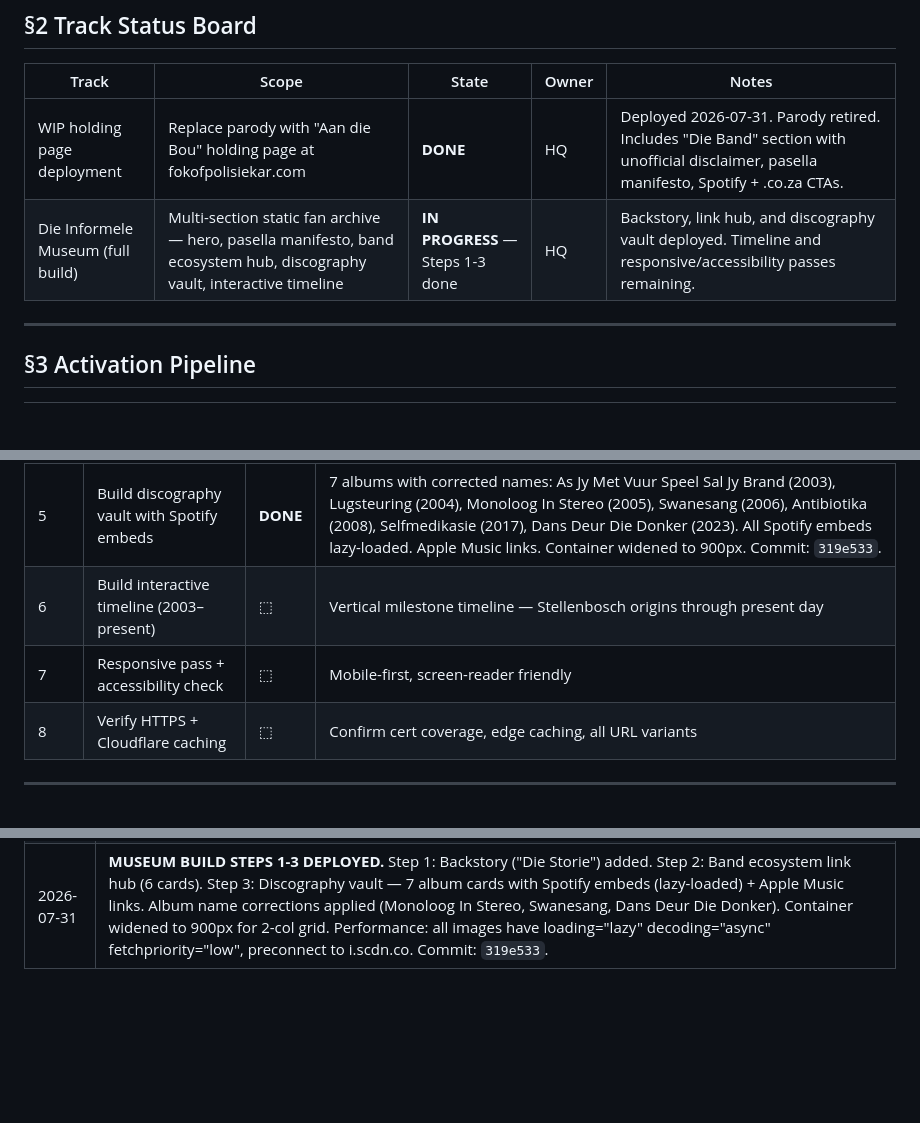
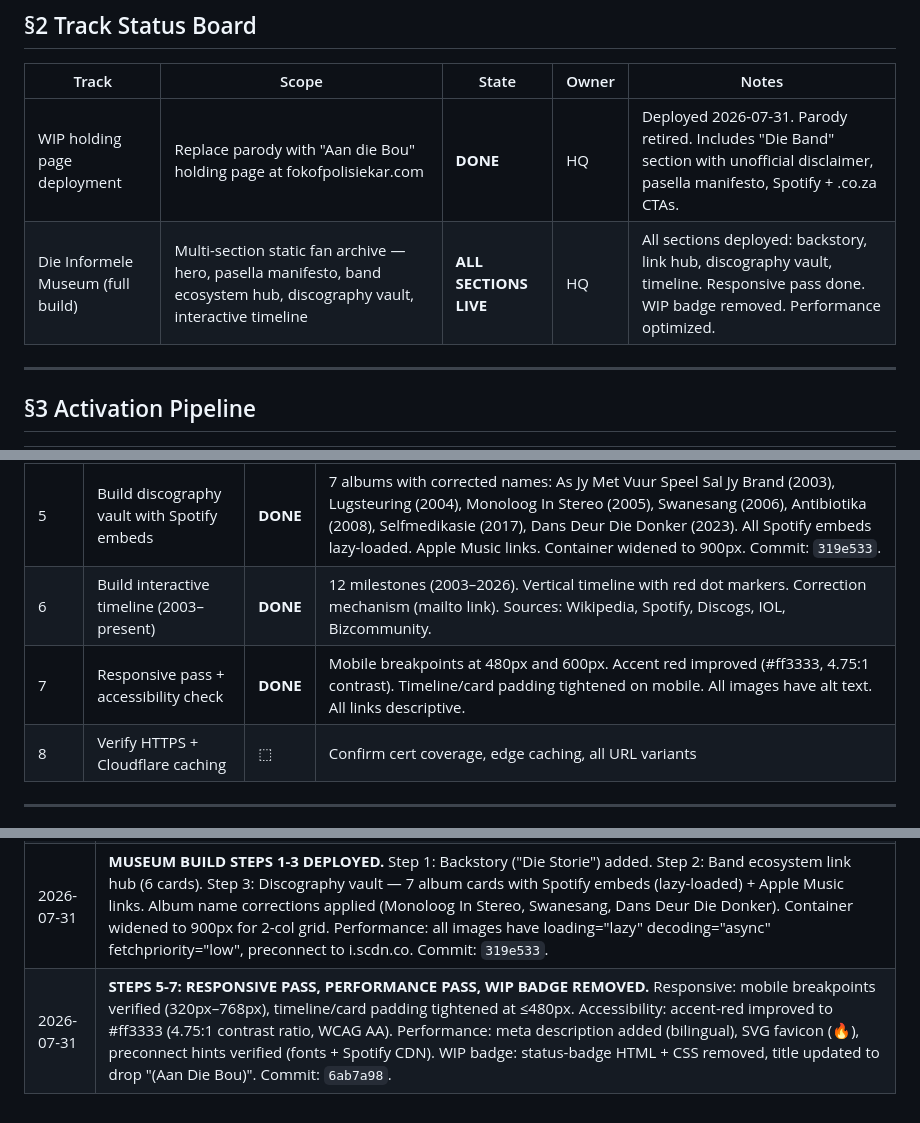
Before and after one commit to SoberMountainMan/fokofpolisiekar, a Markdown page: ORCHESTRATOR.md, 3 parts joined by grey strips. Drawn GitHub-style; blank space fills up the shorter version.

Commit message:
update orchestrator: mark steps 5-7 complete, all museum sections live

```diff
--- a/ORCHESTRATOR.md
+++ b/ORCHESTRATOR.md
@@ -22,7 +22,7 @@
 | Track | Scope | State | Owner | Notes |
 |---|---|---|---|---|
 | WIP holding page deployment | Replace parody with "Aan die Bou" holding page at fokofpolisiekar.com | **DONE** | HQ | Deployed 2026-07-31. Parody retired. Includes "Die Band" section with unofficial disclaimer, pasella manifesto, Spotify + .co.za CTAs. |
-| Die Informele Museum (full build) | Multi-section static fan archive — hero, pasella manifesto, band ecosystem hub, discography vault, interactive timeline | **IN PROGRESS** — Steps 1-3 done | HQ | Backstory, link hub, and discography vault deployed. Timeline and responsive/accessibility passes remaining. |
+| Die Informele Museum (full build) | Multi-section static fan archive — hero, pasella manifesto, band ecosystem hub, discography vault, interactive timeline | **ALL SECTIONS LIVE** | HQ | All sections deployed: backstory, link hub, discography vault, timeline. Responsive pass done. WIP badge removed. Performance optimized. |
 
 ---
 
@@ -35,8 +35,8 @@
 | 3 | Build hero section + pasella manifesto | **DONE** | Backstory ("Die Storie"), EP artwork frame, museum archive section, pasella note. Steps 1-3 of museum build complete (backstory, link hub, discography vault). |
 | 4 | Build band ecosystem link hub | **DONE** | 6 link cards: FPK official, Francois van Coke, Annie Klopper, Fokof Lager, Van Coke Kartel, Die Heuwels Fantasties. |
 | 5 | Build discography vault with Spotify embeds | **DONE** | 7 albums with corrected names: As Jy Met Vuur Speel Sal Jy Brand (2003), Lugsteuring (2004), Monoloog In Stereo (2005), Swanesang (2006), Antibiotika (2008), Selfmedikasie (2017), Dans Deur Die Donker (2023). All Spotify embeds lazy-loaded. Apple Music links. Container widened to 900px. Commit: `319e533`. |
-| 6 | Build interactive timeline (2003–present) | ⬚ | Vertical milestone timeline — Stellenbosch origins through present day |
-| 7 | Responsive pass + accessibility check | ⬚ | Mobile-first, screen-reader friendly |
+| 6 | Build interactive timeline (2003–present) | **DONE** | 12 milestones (2003–2026). Vertical timeline with red dot markers. Correction mechanism (mailto link). Sources: Wikipedia, Spotify, Discogs, IOL, Bizcommunity. |
+| 7 | Responsive pass + accessibility check | **DONE** | Mobile breakpoints at 480px and 600px. Accent red improved (#ff3333, 4.75:1 contrast). Timeline/card padding tightened on mobile. All images have alt text. All links descriptive. |
 | 8 | Verify HTTPS + Cloudflare caching | ⬚ | Confirm cert coverage, edge caching, all URL variants |
 
 ---
@@ -94,3 +94,4 @@
 | 2026-07-31 | **PIVOT DECIDED:** Site pivoting from parody to "Die Informele Museum" — unofficial fan archive for Fokofpolisiekar. Full museum build plan documented in §6. Timeline content to be sourced from online sources (book not incoming). JP funding the project. Parody still live — WIP holding page deployment is next up. |
 | 2026-07-31 | **HOLDING PAGE DEPLOYED.** Parody retired. "Die Informele Museum — Aan Die Bou" WIP page now live at fokofpolisiekar.com. Includes: band bio ("Die Band" section), unofficial/unaffiliated disclaimer, pasella manifesto, Spotify + .co.za CTAs, EP artwork fallback. Commit: `18a7dce`. |
 | 2026-07-31 | **MUSEUM BUILD STEPS 1-3 DEPLOYED.** Step 1: Backstory ("Die Storie") added. Step 2: Band ecosystem link hub (6 cards). Step 3: Discography vault — 7 album cards with Spotify embeds (lazy-loaded) + Apple Music links. Album name corrections applied (Monoloog In Stereo, Swanesang, Dans Deur Die Donker). Container widened to 900px for 2-col grid. Performance: all images have loading="lazy" decoding="async" fetchpriority="low", preconnect to i.scdn.co. Commit: `319e533`. |
+| 2026-07-31 | **STEPS 5-7: RESPONSIVE PASS, PERFORMANCE PASS, WIP BADGE REMOVED.** Responsive: mobile breakpoints verified (320px–768px), timeline/card padding tightened at ≤480px. Accessibility: accent-red improved to #ff3333 (4.75:1 contrast ratio, WCAG AA). Performance: meta description added (bilingual), SVG favicon (🔥), preconnect hints verified (fonts + Spotify CDN). WIP badge: status-badge HTML + CSS removed, title updated to drop "(Aan Die Bou)". Commit: `6ab7a98`. |
```
